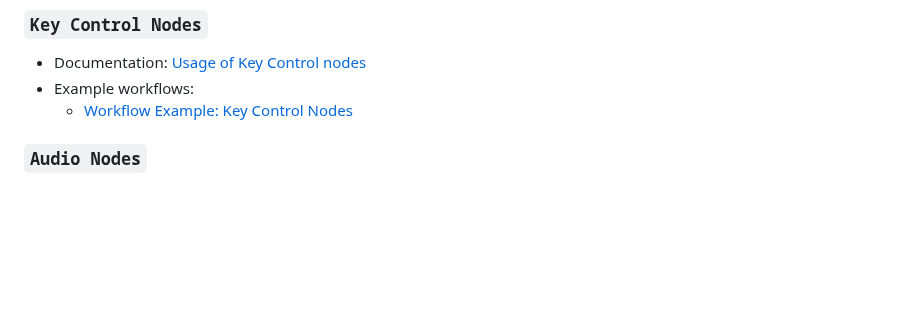
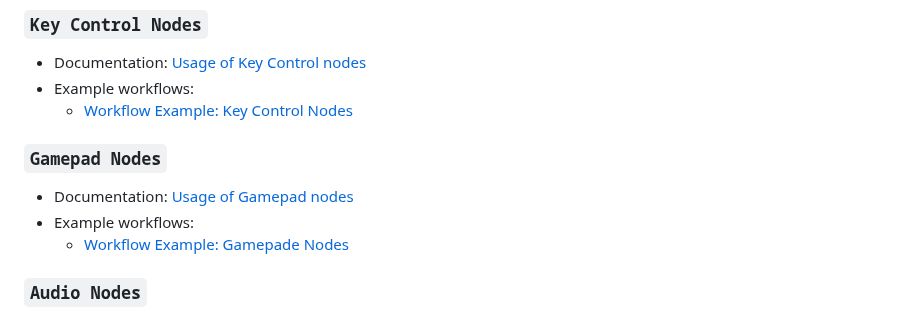
Before and after one commit to VrchStudio/comfyui-web-viewer, a Markdown page: README.md, the part around the change. Drawn GitHub-style; blank space fills up the shorter version.

```diff
--- a/README.md
+++ b/README.md
@@ -89,6 +89,12 @@ Simply search for `ComfyUI Web Viewer` in ComfyUI Manager and install it directl
 - Documentation: [Usage of Key Control nodes](./docs/key_control_nodes.md)
 - Example workflows:
   - [Workflow Example: Key Control Nodes](./workflows/example_key_control_001_basic.json)
+
+### `Gamepad Nodes`
+
+- Documentation: [Usage of Gamepad nodes](./docs/gamepad_nodes.md)
+- Example workflows:
+  - [Workflow Example: Gamepade Nodes](./workflows/example_gamepad_nodes_001_basic.json)
 
 ### `Audio Nodes`
 
```
